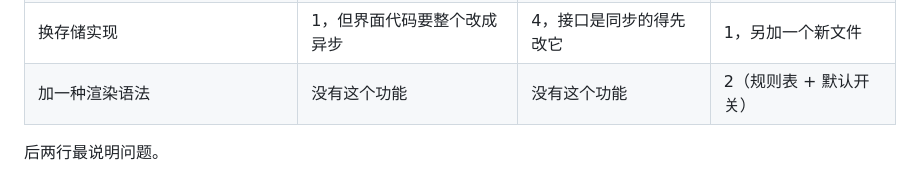
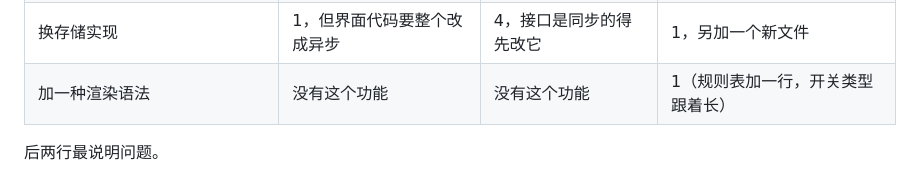
Before and after one commit to echoVic/design-patterns-for-vibe-coders, a Markdown page: dist/book.md, the part around the change. GitHub-like rendering.

```diff
--- a/dist/book.md
+++ b/dist/book.md
@@ -2049,7 +2049,7 @@ src/main.ts           界面 + 组装
 | 加一个字段（`pinned`） | 1 | 3 | 3 |
 | 理解「笔记怎么存的」要打开几个文件 | 1 | 4 | 2 |
 | 换存储实现 | 1，但界面代码要整个改成异步 | 4，接口是同步的得先改它 | 1，另加一个新文件 |
-| 加一种渲染语法 | 没有这个功能 | 没有这个功能 | 2（规则表 + 默认开关） |
+| 加一种渲染语法 | 没有这个功能 | 没有这个功能 | 1（规则表加一行，开关类型跟着长） |
 
 后两行最说明问题。
 
```
Also changed, not shown: manuscripts/16-抽象的收益曲线.md (+1 -1 lines).
